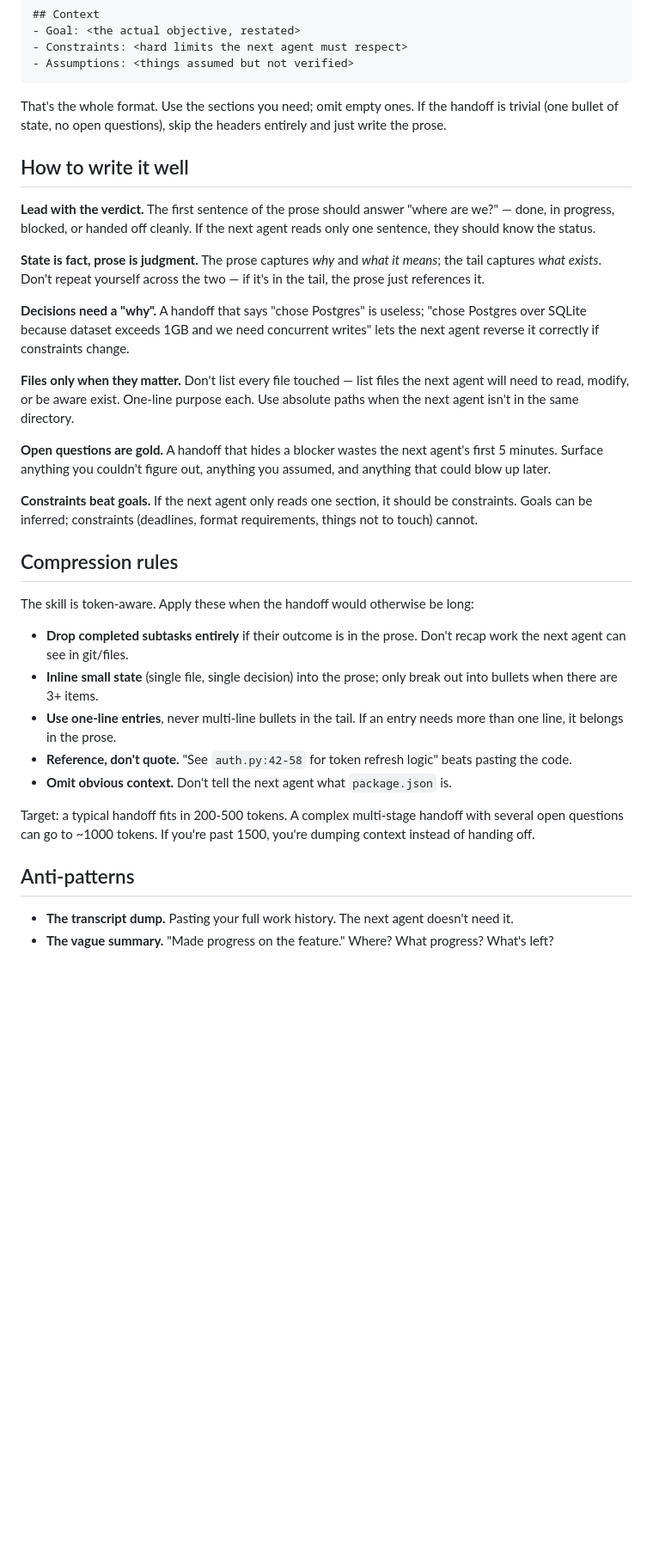
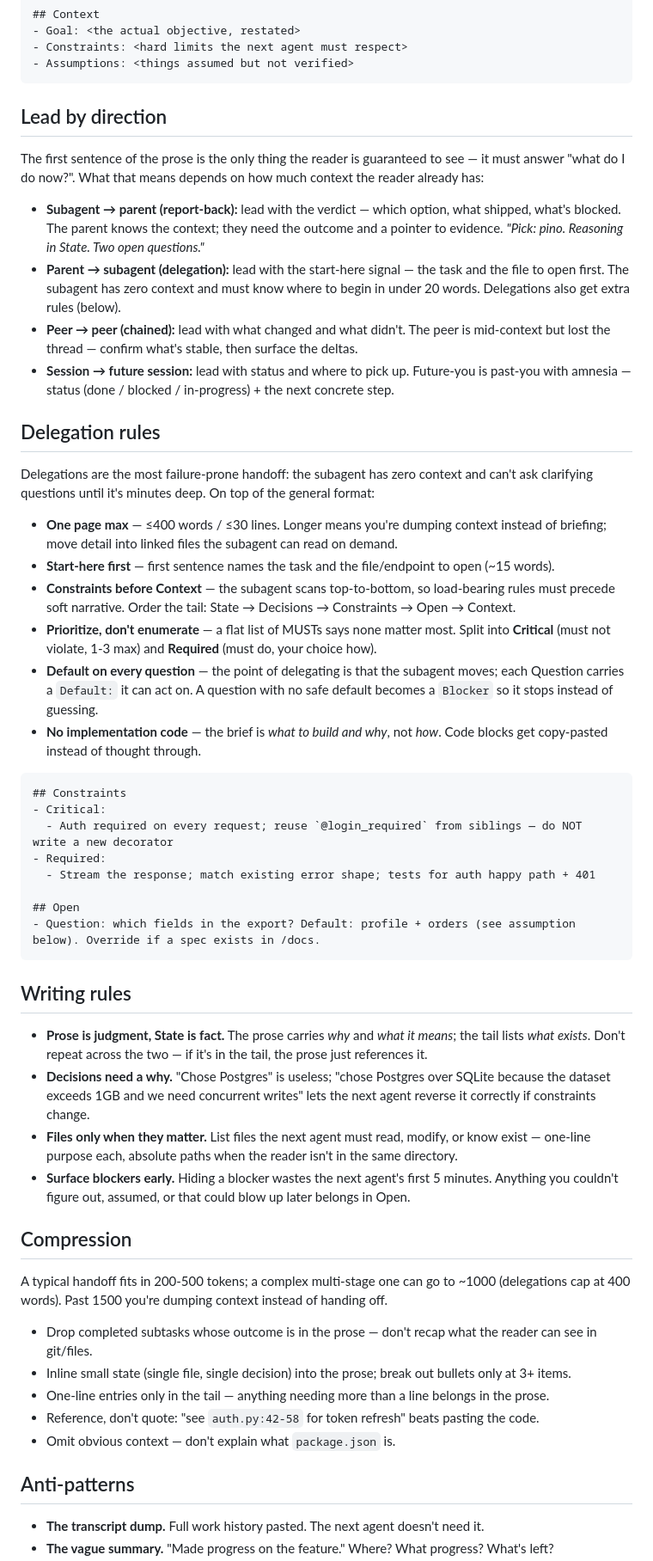
Before and after one commit to JPratama7/skills, a Markdown page: skills/agent-handoff/SKILL.md, the part around one of its changes. Shown at 86% size. GitHub-like rendering; blank space fills up the shorter version.

Commit message:
feat: reduce token consumtion

````diff
--- a/skills/agent-handoff/SKILL.md
+++ b/skills/agent-handoff/SKILL.md
@@ -43,35 +33,55 @@ Every handoff is **prose summary first, structured tail second**. The prose read
 - Assumptions: <things assumed but not verified>
 ```
 
-That's the whole format. Use the sections you need; omit empty ones. If the handoff is trivial (one bullet of state, no open questions), skip the headers entirely and just write the prose.
+## Lead by direction
 
-## How to write it well
+The first sentence of the prose is the only thing the reader is guaranteed to see — it must answer "what do I do now?". What that means depends on how much context the reader already has:
 
-**Lead with the verdict.** The first sentence of the prose should answer "where are we?" — done, in progress, blocked, or handed off cleanly. If the next agent reads only one sentence, they should know the status.
+- **Subagent → parent (report-back):** lead with the verdict — which option, what shipped, what's blocked. The parent knows the context; they need the outcome and a pointer to evidence. *"Pick: pino. Reasoning in State. Two open questions."*
+- **Parent → subagent (delegation):** lead with the start-here signal — the task and the file to open first. The subagent has zero context and must know where to begin in under 20 words. Delegations also get extra rules (below).
+- **Peer → peer (chained):** lead with what changed and what didn't. The peer is mid-context but lost the thread — confirm what's stable, then surface the deltas.
+- **Session → future session:** lead with status and where to pick up. Future-you is past-you with amnesia — status (done / blocked / in-progress) + the next concrete step.
 
-**State is fact, prose is judgment.** The prose captures *why* and *what it means*; the tail captures *what exists*. Don't repeat yourself across the two — if it's in the tail, the prose just references it.
+## Delegation rules
 
-**Decisions need a "why".** A handoff that says "chose Postgres" is useless; "chose Postgres over SQLite because dataset exceeds 1GB and we need concurrent writes" lets the next agent reverse it correctly if constraints change.
+Delegations are the most failure-prone handoff: the subagent has zero context and can't ask clarifying questions until it's minutes deep. On top of the general format:
 
-**Files only when they matter.** Don't list every file touched — list files the next agent will need to read, modify, or be aware exist. One-line purpose each. Use absolute paths when the next agent isn't in the same directory.
+- **One page max** — ≤400 words / ≤30 lines. Longer means you're dumping context instead of briefing; move detail into linked files the subagent can read on demand.
+- **Start-here first** — first sentence names the task and the file/endpoint to open (~15 words).
+- **Constraints before Context** — the subagent scans top-to-bottom, so load-bearing rules must precede soft narrative. Order the tail: State → Decisions → Constraints → Open → Context.
+- **Prioritize, don't enumerate** — a flat list of MUSTs says none matter most. Split into **Critical** (must not violate, 1-3 max) and **Required** (must do, your choice how).
+- **Default on every question** — the point of delegating is that the subagent moves; each Question carries a `Default:` it can act on. A question with no safe default becomes a `Blocker` so it stops instead of guessing.
+- **No implementation code** — the brief is *what to build and why*, not *how*. Code blocks get copy-pasted instead of thought through.
 
-**Open questions are gold.** A handoff that hides a blocker wastes the next agent's first 5 minutes. Surface anything you couldn't figure out, anything you assumed, and anything that could blow up later.
+```
+## Constraints
+- Critical:
+  - Auth required on every request; reuse `@login_required` from siblings — do NOT write a new decorator
+- Required:
+  - Stream the response; match existing error shape; tests for auth happy path + 401
 
-**Constraints beat goals.** If the next agent only reads one section, it should be constraints. Goals can be inferred; constraints (deadlines, format requirements, things not to touch) cannot.
+## Open
+- Question: which fields in the export? Default: profile + orders (see assumption below). Override if a spec exists in /docs.
+```
 
-## Compression rules
+## Writing rules
 
-The skill is token-aware. Apply these when the handoff would otherwise be long:
+- **Prose is judgment, State is fact.** The prose carries *why* and *what it means*; the tail lists *what exists*. Don't repeat across the two — if it's in the tail, the prose just references it.
+- **Decisions need a why.** "Chose Postgres" is useless; "chose Postgres over SQLite because the dataset exceeds 1GB and we need concurrent writes" lets the next agent reverse it correctly if constraints change.
+- **Files only when they matter.** List files the next agent must read, modify, or know exist — one-line purpose each, absolute paths when the reader isn't in the same directory.
+- **Surface blockers early.** Hiding a blocker wastes the next agent's first 5 minutes. Anything you couldn't figure out, assumed, or that could blow up later belongs in Open.
 
-- **Drop completed subtasks entirely** if their outcome is in the prose. Don't recap work the next agent can see in git/files.
-- **Inline small state** (single file, single decision) into the prose; only break out into bullets when there are 3+ items.
-- **Use one-line entries**, never multi-line bullets in the tail. If an entry needs more than one line, it belongs in the prose.
-- **Reference, don't quote.** "See `auth.py:42-58` for token refresh logic" beats pasting the code.
-- **Omit obvious context.** Don't tell the next agent what `package.json` is.
+## Compression
 
-Target: a typical handoff fits in 200-500 tokens. A complex multi-stage handoff with several open questions can go to ~1000 tokens. If you're past 1500, you're dumping context instead of handing off.
+A typical handoff fits in 200-500 tokens; a complex multi-stage one can go to ~1000 (delegations cap at 400 words). Past 1500 you're dumping context instead of handing off.
+
+- Drop completed subtasks whose outcome is in the prose — don't recap what the reader can see in git/files.
+- Inline small state (single file, single decision) into the prose; break out bullets only at 3+ items.
+- One-line entries only in the tail — anything needing more than a line belongs in the prose.
+- Reference, don't quote: "see `auth.py:42-58` for token refresh" beats pasting the code.
+- Omit obvious context — don't explain what `package.json` is.
 
 ## Anti-patterns
 
-- **The transcript dump.** Pasting your full work history. The next agent doesn't need it.
+- **The transcript dump.** Full work history pasted. The next agent doesn't need it.
 - **The vague summary.** "Made progress on the feature." Where? What progress? What's left?
````
Also changed, not shown: other parts of skills/agent-handoff/SKILL.md (+10 -20 lines), 1 other file.
